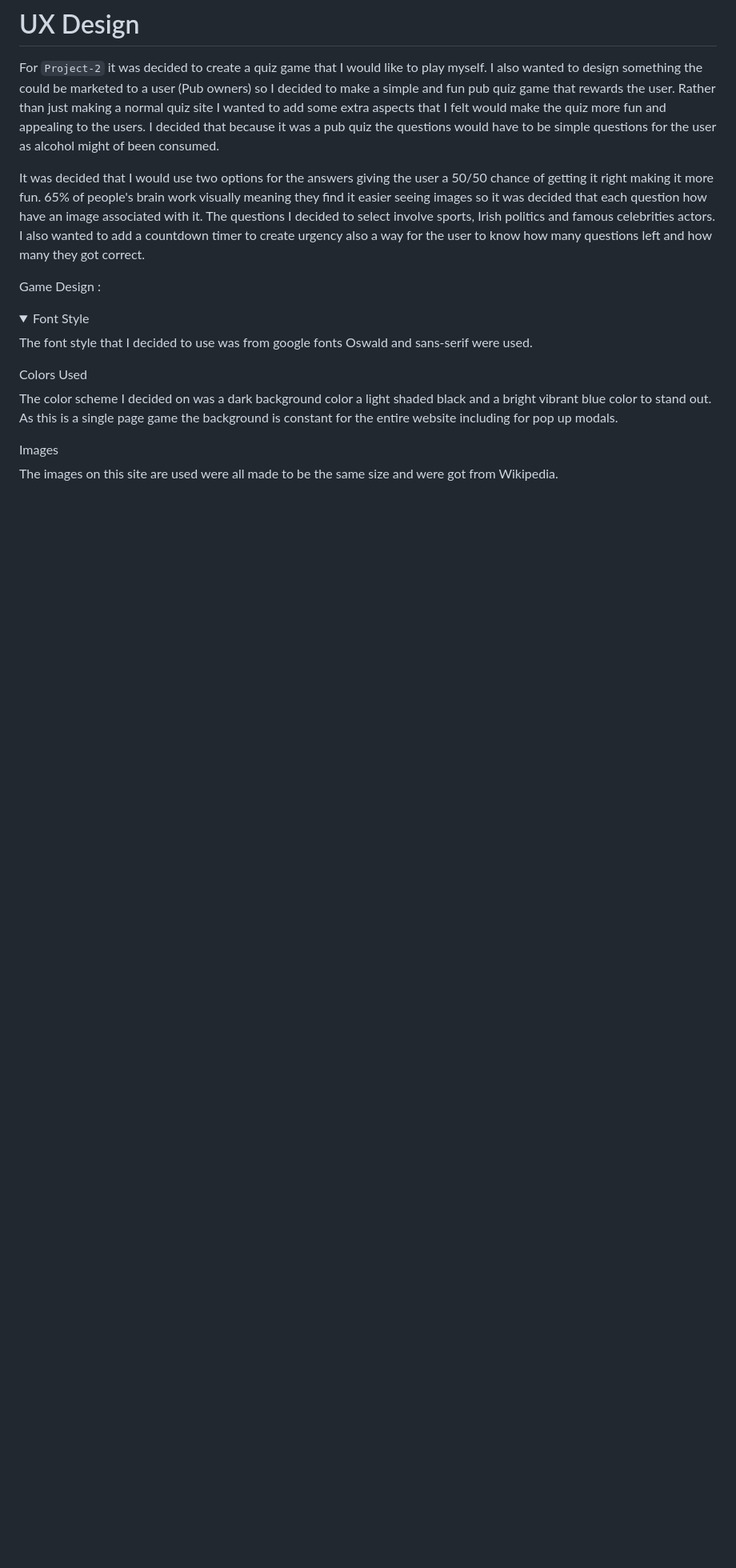
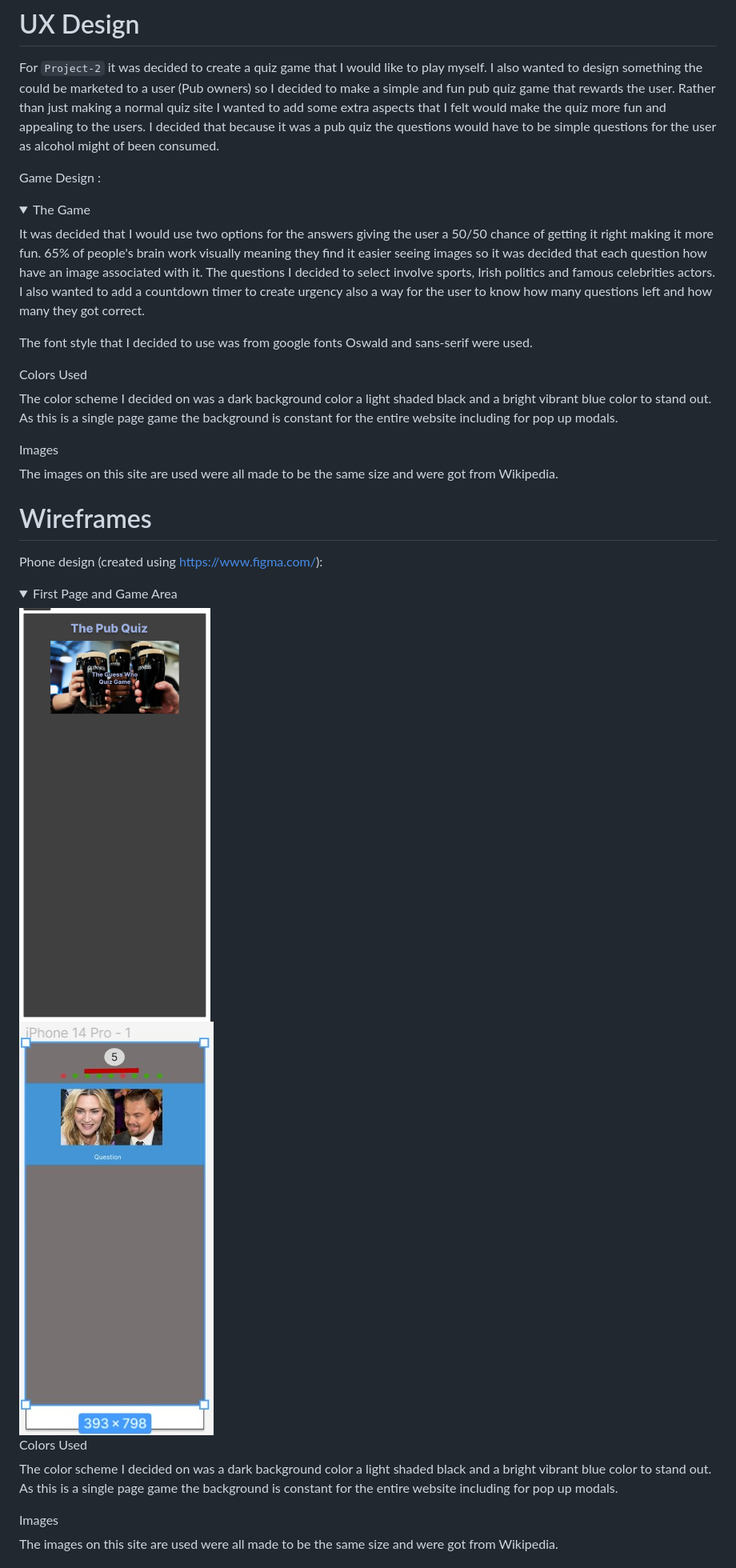
Before and after one commit to ConwayC1987/Portfolio-2, a Markdown page: README.md, the part around the change printed below. Shown: that part at 80% size. Rendered like a GitHub page; pictures changed too: readMe_images/2rdpage.jpg (added), readMe_images/firstWireframe.png; folded sections open; blank space fills up the shorter version.

```diff
--- a/README.md
+++ b/README.md
@@ -10,11 +10,20 @@ The Guess Who Pub Quiz Game is a knowledge based quiz game that gives the users
 
 For `Project-2` it was decided to create a quiz game that I would like to play myself. I also wanted to design something the could be marketed to a user (Pub owners) so I decided to make a simple and fun pub quiz game that rewards the user. Rather than just making a normal quiz site I wanted to add some extra aspects that I felt would make the quiz more fun and appealing to the users. I decided that because it was a pub quiz the questions would have to be simple questions for the user as alcohol might of been consumed.
 
-It was decided that I would use two options for the answers giving the user a 50/50 chance of getting it right making it more fun. 65% of people's brain work visually meaning they find it easier seeing images so it was decided that each question how have an image associated with it. The questions I decided to select involve sports, Irish politics and famous celebrities actors. I also wanted to add a countdown timer to create urgency also a way for the user to know how many questions left and how many they got correct.
-
 Game Design : <details>
-           <summary>Font Style</summary>
+           <summary>The Game</summary>
+           <p>It was decided that I would use two options for the answers giving the user a 50/50 chance of getting it right making it more fun. 65% of people's brain work visually meaning they find it easier seeing images so it was decided that each question how have an image associated with it. The questions I decided to select involve sports, Irish politics and famous celebrities actors. I also wanted to add a countdown timer to create urgency also a way for the user to know how many questions left and how many they got correct.</p>
            <p>The font style that I decided to use was from google fonts Oswald and sans-serif were used.</p>
+           <summary>Colors Used</summary>
+           <p>The color scheme I decided on was a dark background color a light shaded black and a bright vibrant blue color to stand out. As this is a single page game the background is constant for the entire website including for pop up modals.</p>
+           <summary>Images</summary>
+           <p>The images on this site are used were all made to be the same size and were got from Wikipedia.</p>
+         </details>
+# Wireframes
+Phone design (created using https://www.figma.com/): <details>
+           <summary>First Page and Game Area</summary>
+           ![Landing page design layout](/readMe_images/firstWireframe.png "First page of the website")
+           ![Landing page design layout](/readMe_images/2rdpage.jpg "First page of the website")
            <summary>Colors Used</summary>
            <p>The color scheme I decided on was a dark background color a light shaded black and a bright vibrant blue color to stand out. As this is a single page game the background is constant for the entire website including for pop up modals.</p>
            <summary>Images</summary>
```
Also changed, not shown: other parts of README.md (+7 -1 lines), readMe_images/1stPgLightH.jpg (added), readMe_images/2rdpageLighthouse.jpg (added), readMe_images/madelogo.png (added), 2 other files.
